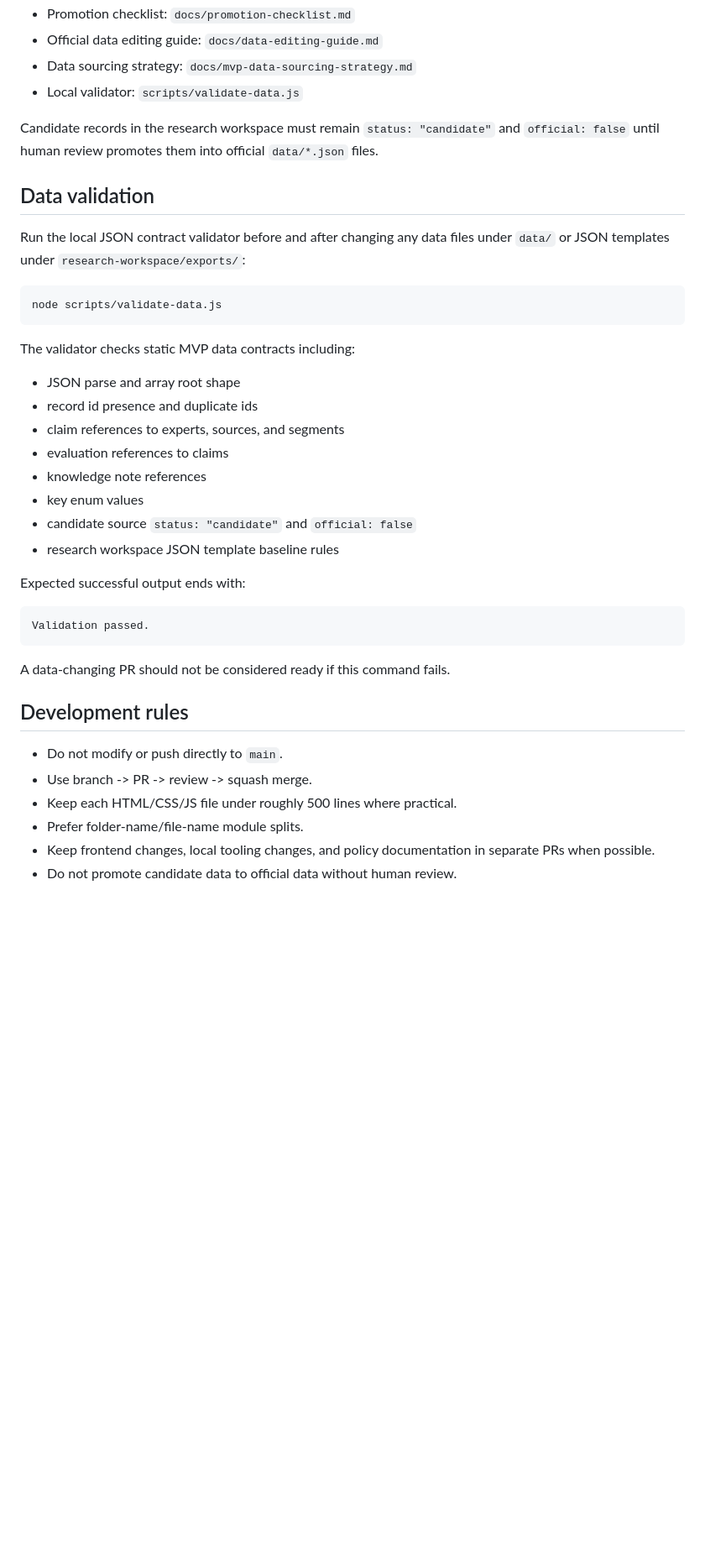
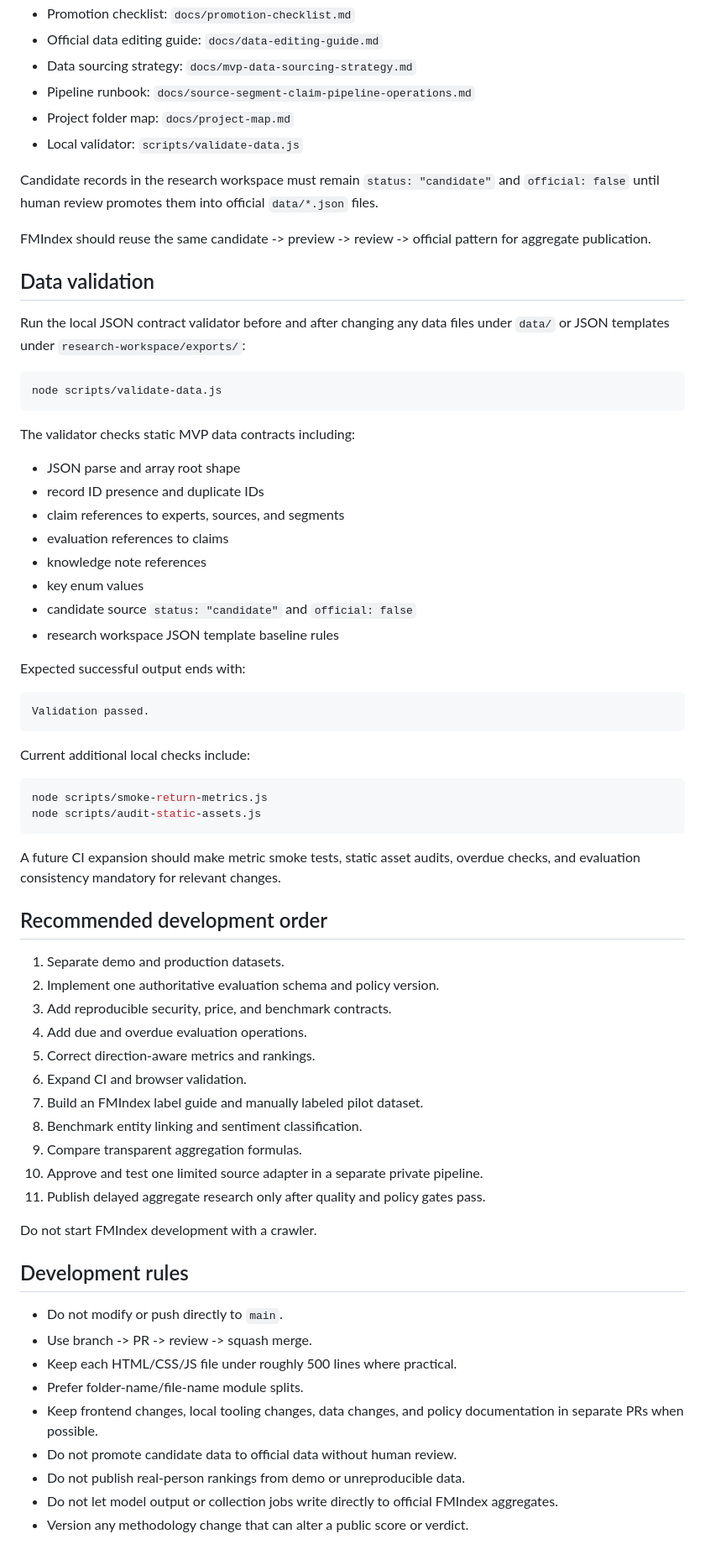
Before and after one commit to skerishKang/10000-fm-stock, a Markdown page: README.md, the part around one of its changes. Shown at 84% size. Rendered like a GitHub page; blank space fills up the shorter version.

````diff
--- a/README.md
+++ b/README.md
@@ -85,9 +182,13 @@ Relevant files:
 - Promotion checklist: `docs/promotion-checklist.md`
 - Official data editing guide: `docs/data-editing-guide.md`
 - Data sourcing strategy: `docs/mvp-data-sourcing-strategy.md`
+- Pipeline runbook: `docs/source-segment-claim-pipeline-operations.md`
+- Project folder map: `docs/project-map.md`
 - Local validator: `scripts/validate-data.js`
 
 Candidate records in the research workspace must remain `status: "candidate"` and `official: false` until human review promotes them into official `data/*.json` files.
+
+FMIndex should reuse the same candidate -> preview -> review -> official pattern for aggregate publication.
 
 ## Data validation
 
@@ -100,7 +201,7 @@ node scripts/validate-data.js
 The validator checks static MVP data contracts including:
 
 - JSON parse and array root shape
-- record id presence and duplicate ids
+- record ID presence and duplicate IDs
 - claim references to experts, sources, and segments
 - evaluation references to claims
 - knowledge note references
@@ -114,7 +215,30 @@ Expected successful output ends with:
 Validation passed.
 ```
 
-A data-changing PR should not be considered ready if this command fails.
+Current additional local checks include:
+
+```bash
+node scripts/smoke-return-metrics.js
+node scripts/audit-static-assets.js
+```
+
+A future CI expansion should make metric smoke tests, static asset audits, overdue checks, and evaluation consistency mandatory for relevant changes.
+
+## Recommended development order
+
+1. Separate demo and production datasets.
+2. Implement one authoritative evaluation schema and policy version.
+3. Add reproducible security, price, and benchmark contracts.
+4. Add due and overdue evaluation operations.
+5. Correct direction-aware metrics and rankings.
+6. Expand CI and browser validation.
+7. Build an FMIndex label guide and manually labeled pilot dataset.
+8. Benchmark entity linking and sentiment classification.
+9. Compare transparent aggregation formulas.
+10. Approve and test one limited source adapter in a separate private pipeline.
+11. Publish delayed aggregate research only after quality and policy gates pass.
+
+Do not start FMIndex development with a crawler.
 
 ## Development rules
 
@@ -122,5 +246,8 @@ A data-changing PR should not be considered ready if this command fails.
 - Use branch -> PR -> review -> squash merge.
 - Keep each HTML/CSS/JS file under roughly 500 lines where practical.
 - Prefer folder-name/file-name module splits.
-- Keep frontend changes, local tooling changes, and policy documentation in separate PRs when possible.
+- Keep frontend changes, local tooling changes, data changes, and policy documentation in separate PRs when possible.
 - Do not promote candidate data to official data without human review.
+- Do not publish real-person rankings from demo or unreproducible data.
+- Do not let model output or collection jobs write directly to official FMIndex aggregates.
+- Version any methodology change that can alter a public score or verdict.
````
Also changed, not shown: other parts of README.md (+104 -7 lines).
